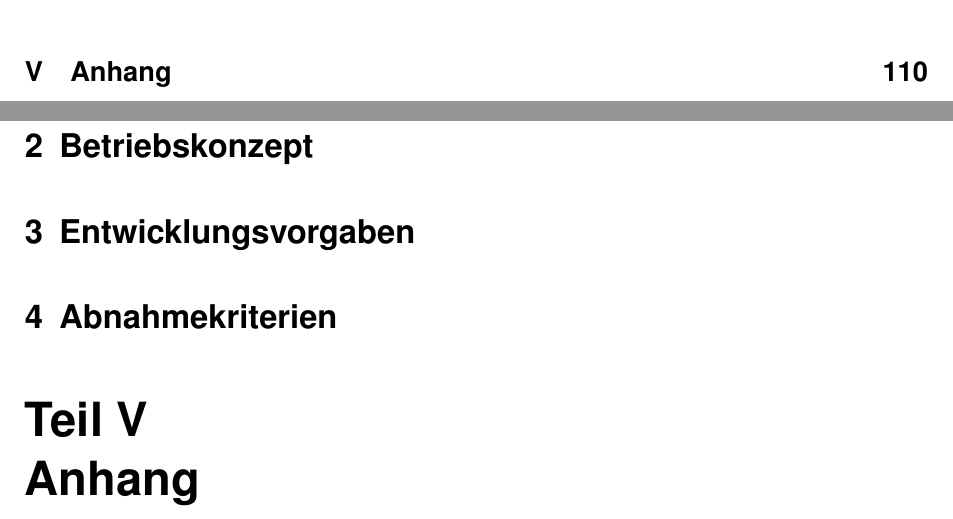
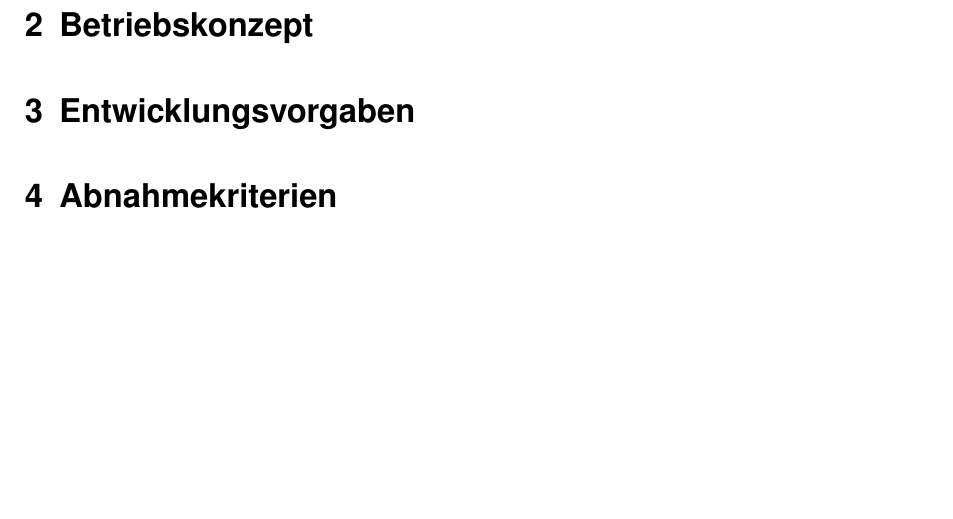
Before and after one commit to SoPra-Team-10/SopraGruppe10, a LaTeX document (Meilenstein04/main.tex): two parts of pages 5 and 110 of 110 before the commit and part of page 109 of 109 after it, the two joined at a grey line, cut at the place of the change, the shorter picture padded with empty space. Compiled offline with pdfLaTeX; an older LaTeX class or package is replaced by its successor.

Commit message:
Anhang raus weil nicht gebraucht

```diff
--- a/Meilenstein04/main.tex
+++ b/Meilenstein04/main.tex
@@ -236,6 +236,4 @@ bibtotoc,              % LV im IV
     %TODO
     \section{Abnahmekriterien}
     %TODO
-
-    \part{Anhang}
 \end{document}
```
Also changed, not shown: Meilenstein04/main.pdf.
